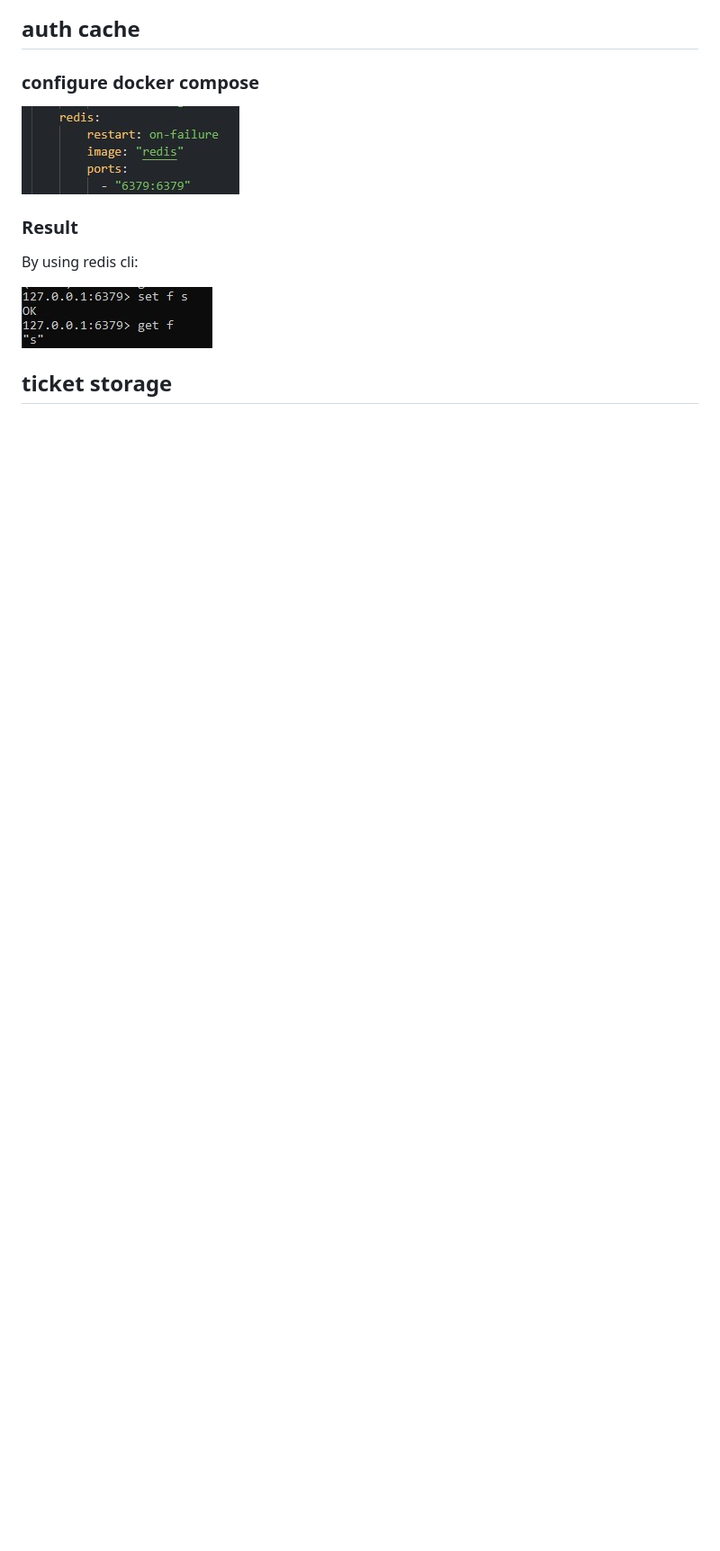
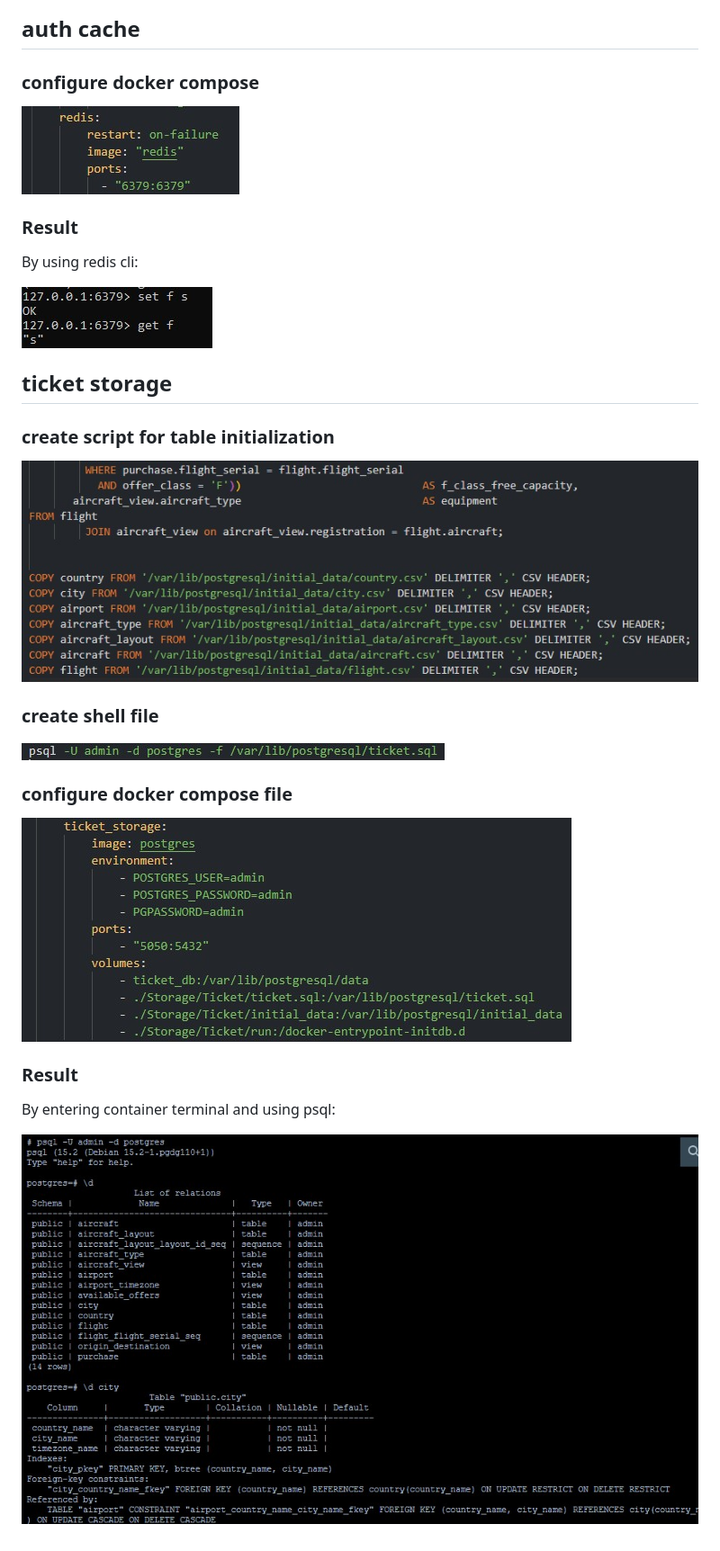
Before and after one commit to abolfazlghalandary/web-hw3, a Markdown page: README.md, the part around the change. Shown: that part at 90% size. Rendered like a GitHub page; pictures changed too: img/docker-compose3.jpg (added), img/ticket-shell.jpg (added), img/ticket-sql.jpg (added); blank space fills up the shorter version.

Commit message:
handle ticket storage

```diff
--- a/README.md
+++ b/README.md
@@ -57,3 +57,20 @@ By using redis cli:
 ![result](img/redis-test.jpg)
 
 ## ticket storage
+
+### create script for table initialization
+
+![create ticket table sql](img/ticket-sql.jpg)
+
+### create shell file
+
+![shell script](img/ticket-shell.jpg)
+
+### configure docker compose file
+
+![docker compose](img/docker-compose3.jpg)
+
+### Result
+By entering container terminal and using psql:
+
+![result](img/ticket-storage-result.jpg)
```
Also changed, not shown: 10 other files.
